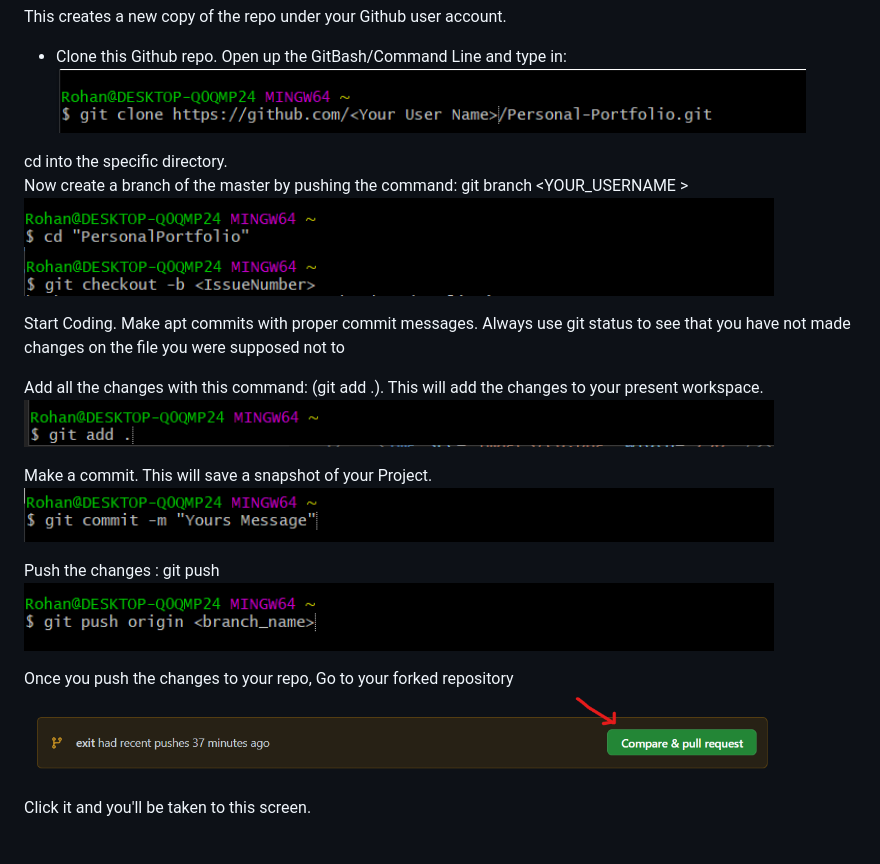
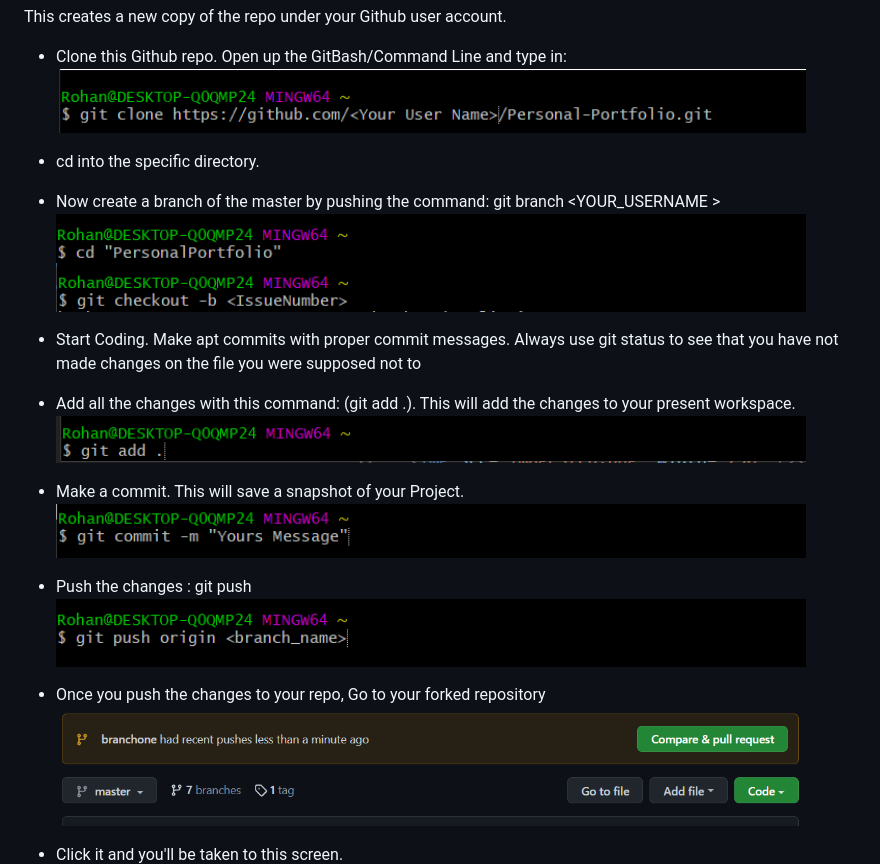
Before and after one commit to Rishit30G/Personal-Portfolio, a Markdown page: Contributing.md, the part around the change printed below. GitHub-like rendering; pictures changed too: images/open_PR.png; blank space fills up the shorter version.

Commit message:
Added Bullet points

```diff
--- a/Contributing.md
+++ b/Contributing.md
@@ -11,26 +11,26 @@ This creates a new copy of the repo under your Github user account.
 - Clone this Github repo. Open up the GitBash/Command Line and type in:<br>
 <img src="images/clone.png" width="750" /><br>
 
-cd into the specific directory.<br>
-Now create a branch of the master by pushing the command:
+- cd into the specific directory.<br>
+- Now create a branch of the master by pushing the command:
 git branch <YOUR_USERNAME ><br>
 <img src="images/cd.png" width="750" /><br>
 <img src="images/create_branch.png" width="750" /><br>
 
-Start Coding. Make apt commits with proper commit messages. Always use git status to see that you have not made changes on the file you were supposed not to<br>
+- Start Coding. Make apt commits with proper commit messages. Always use git status to see that you have not made changes on the file you were supposed not to<br>
 
-Add all the changes with this command: (git add .). This will add the changes to your present workspace.<br>
+- Add all the changes with this command: (git add .). This will add the changes to your present workspace.<br>
 <img src="images/add.png" width="750" /><br>
 
-Make a commit. This will save a snapshot of your Project.<br>
+- Make a commit. This will save a snapshot of your Project.<br>
 <img src="images/commit.png" width="750" /><br>
 
-Push the changes : git push<br>
+- Push the changes : git push<br>
 <img src="images/push.png" width="750" /><br>
 
-Once you push the changes to your repo, Go to your forked repository<br>
+- Once you push the changes to your repo, Go to your forked repository<br>
 <img src="images/open_PR.png" width="750" /><br>
 
-Click it and you'll be taken to this screen.<br>
+- Click it and you'll be taken to this screen.<br>
 <img src="images/create_PR.png" width="750" /><br>
 
```
Also changed, not shown: other parts of Contributing.md (+1 -1 lines).
